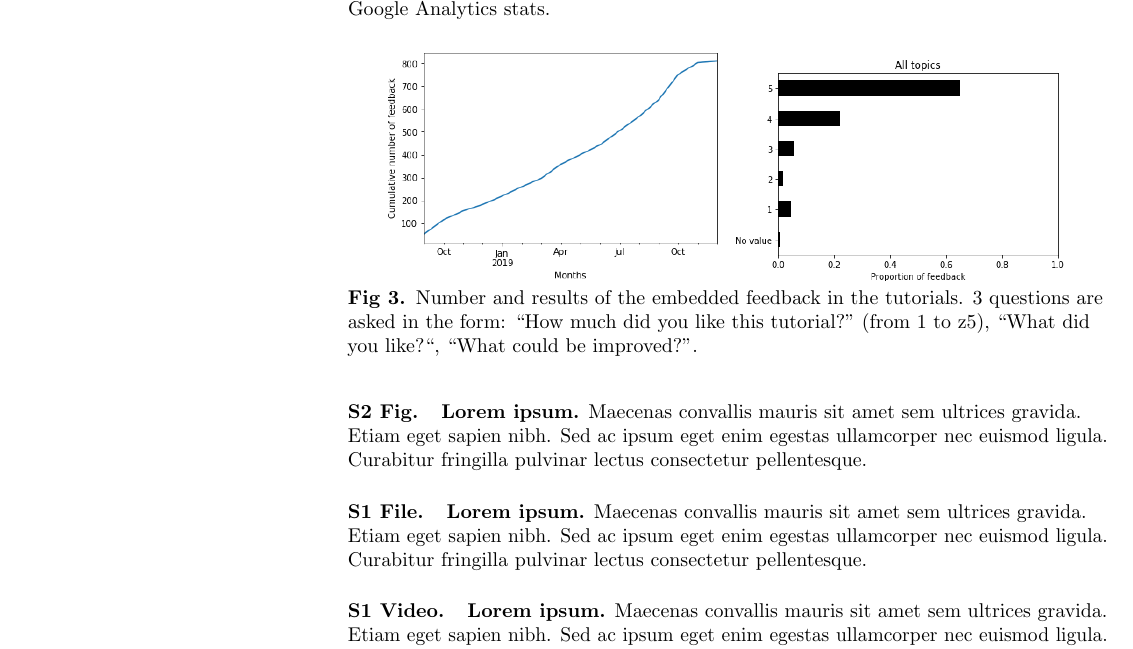
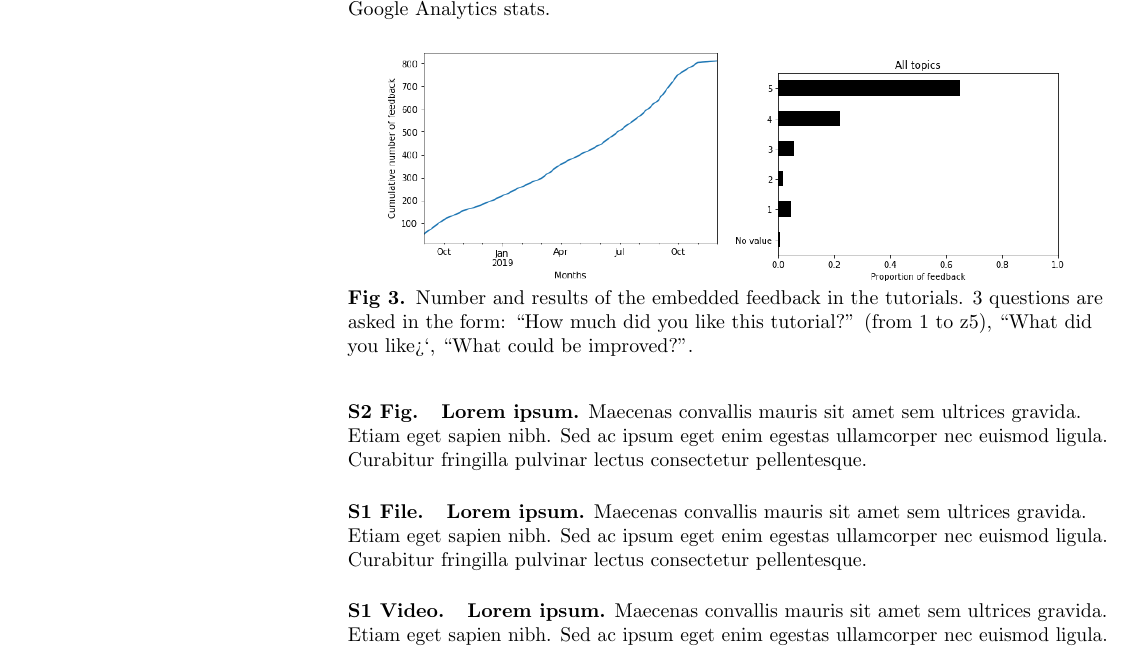
Before and after one commit to galaxyproject/GTN-community-paper-2020, a LaTeX document (gtn_paper.tex): part of page 6 of 9, cut so that both start at the same text. Compiled offline with pdfLaTeX.

Commit message:
fix quotes

```diff
--- a/gtn_paper.tex
+++ b/gtn_paper.tex
@@ -386,7 +386,7 @@ Sed non aliquet felis. Lorem ipsum dolor sit amet, consectetur adipiscing elit.
 	\centering
 	\includegraphics[width=0.45\textwidth]{images/feedback.png}
 	\includegraphics[width=0.45\textwidth]{images/feedback-scores.png}
-	\caption{Number and results of the embedded feedback in the tutorials. 3 questions are asked in the form: “How much did you like this tutorial?” (from 1 to z5), “What did you like?“, “What could be improved?”.\label{fig:feedback}}
+	\caption{Number and results of the embedded feedback in the tutorials. 3 questions are asked in the form: ``How much did you like this tutorial?'' (from 1 to z5), ``What did you like?``, ``What could be improved?''.\label{fig:feedback}}
 \end{figure}
 
 \begin{figure}[!ht]
```
